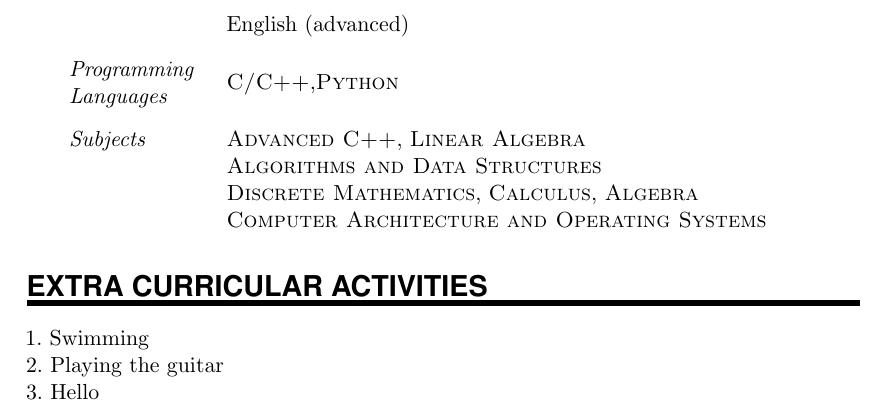
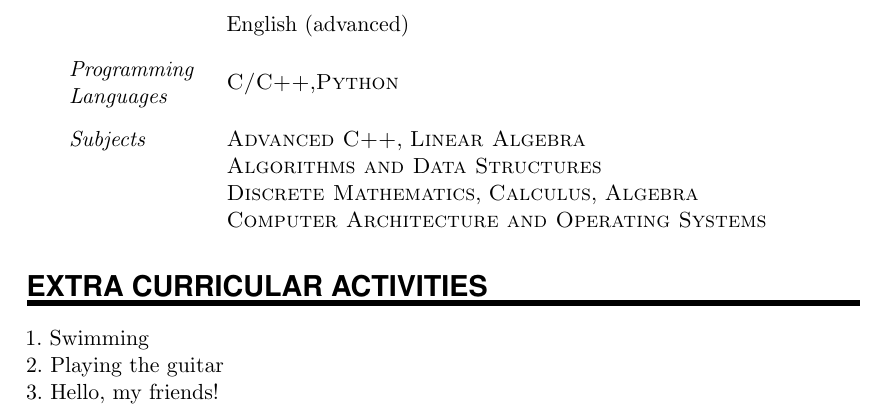
Before and after one commit to gorelyi-code/cv, a LaTeX CV (cv_files/main.tex): part of page 2 of 2, cut so that both start at the same text. Compiled offline with pdfLaTeX.

Commit message:
Change branches

```diff
--- a/cv_files/main.tex
+++ b/cv_files/main.tex
@@ -148,5 +148,5 @@ problem statement there.}
 \\
 2. Playing the guitar
 \\
-3. Hello
+3. Hello, my friends!
 \end{document}
```
